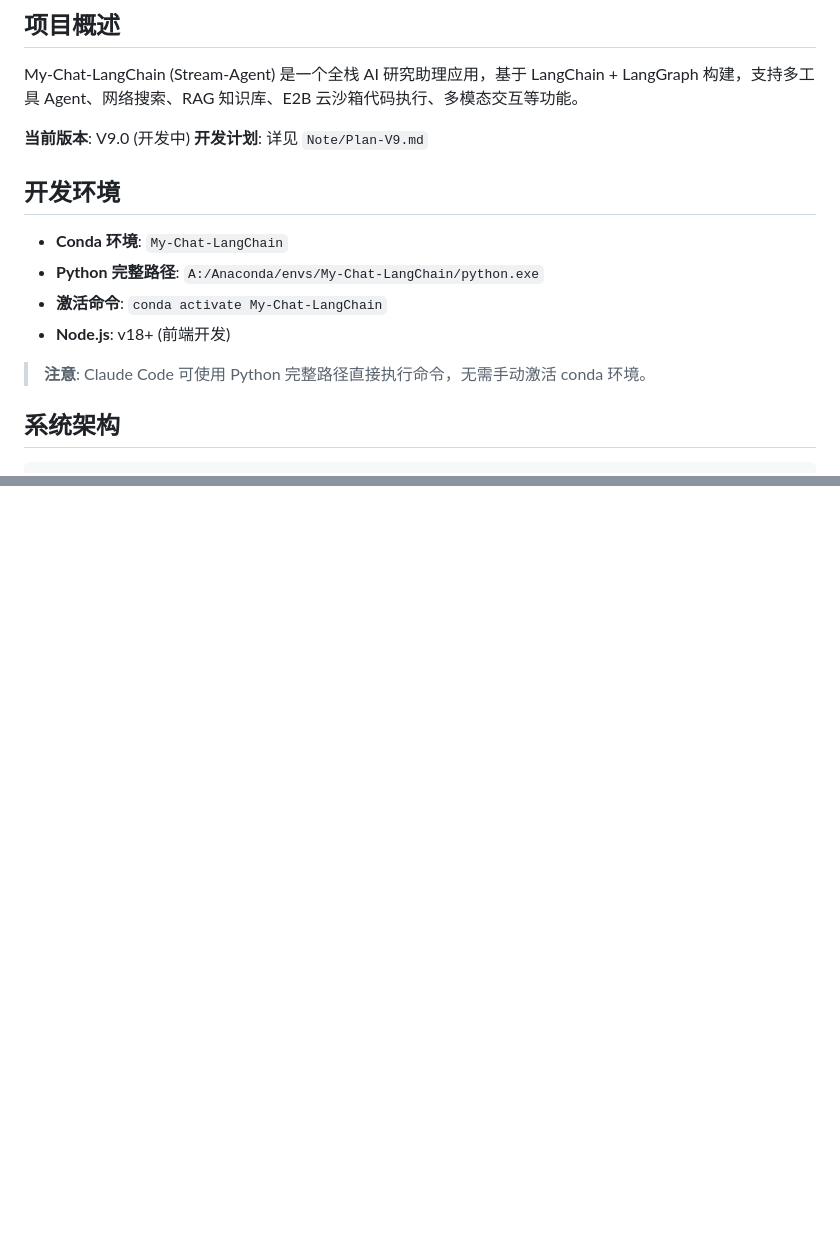
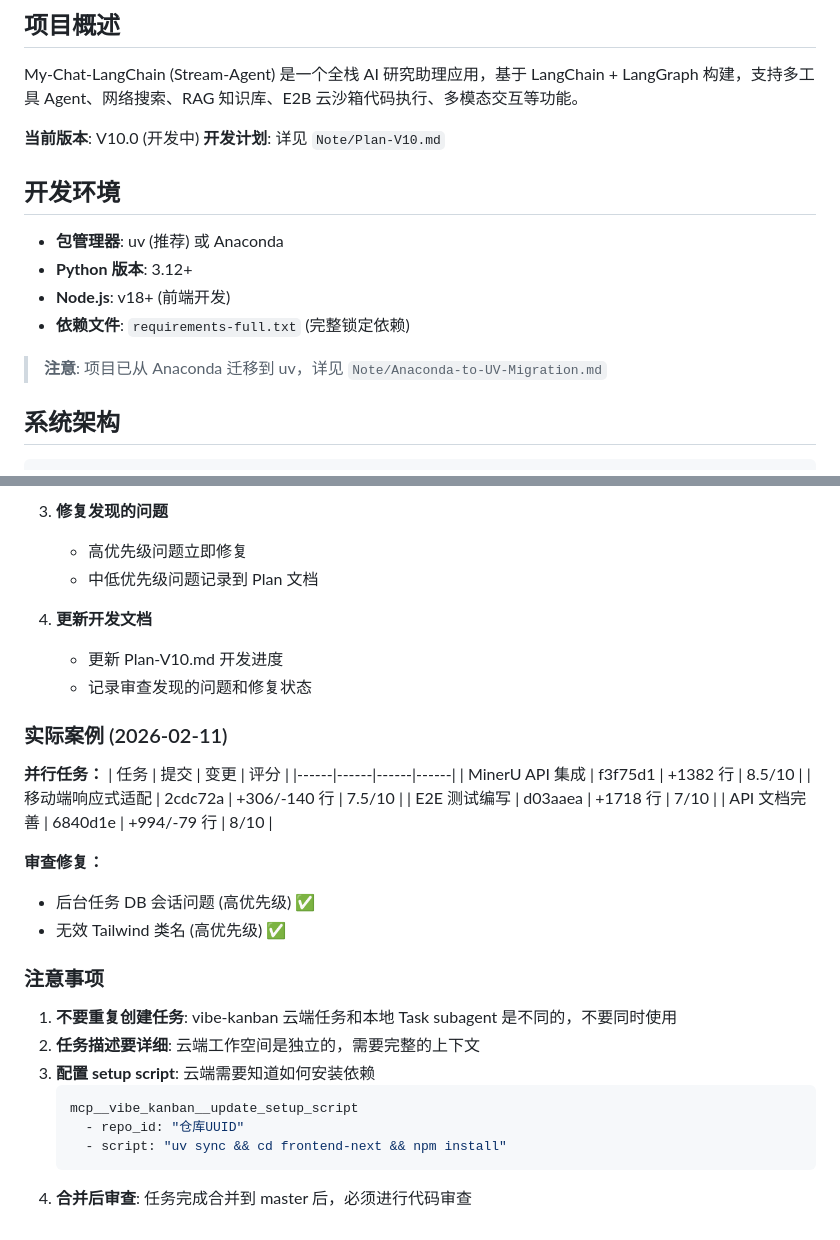
Before and after one commit to 16Miku/LangChain-Agent, a Markdown page: CLAUDE.md, 2 parts joined by grey strips. Rendered like a GitHub page; blank space fills up the shorter version.

````diff
--- a/CLAUDE.md
+++ b/CLAUDE.md
@@ -6,17 +6,17 @@ This file provides guidance to Claude Code (claude.ai/code) when working with co
 
 My-Chat-LangChain (Stream-Agent) 是一个全栈 AI 研究助理应用，基于 LangChain + LangGraph 构建，支持多工具 Agent、网络搜索、RAG 知识库、E2B 云沙箱代码执行、多模态交互等功能。
 
-**当前版本**: V9.0 (开发中)
-**开发计划**: 详见 `Note/Plan-V9.md`
+**当前版本**: V10.0 (开发中)
+**开发计划**: 详见 `Note/Plan-V10.md`
 
 ## 开发环境
 
-- **Conda 环境**: `My-Chat-LangChain`
-- **Python 完整路径**: `A:/Anaconda/envs/My-Chat-LangChain/python.exe`
-- **激活命令**: `conda activate My-Chat-LangChain`
+- **包管理器**: uv (推荐) 或 Anaconda
+- **Python 版本**: 3.12+
 - **Node.js**: v18+ (前端开发)
+- **依赖文件**: `requirements-full.txt` (完整锁定依赖)
 
-> **注意**: Claude Code 可使用 Python 完整路径直接执行命令，无需手动激活 conda 环境。
+> **注意**: 项目已从 Anaconda 迁移到 uv，详见 `Note/Anaconda-to-UV-Migration.md`
 
 ## 系统架构
 
@@ -354,0 +431,33 @@ print(f'Response: {response.read().decode()}')
+3. **修复发现的问题**
+   - 高优先级问题立即修复
+   - 中低优先级问题记录到 Plan 文档
+
+4. **更新开发文档**
+   - 更新 Plan-V10.md 开发进度
+   - 记录审查发现的问题和修复状态
+
+### 实际案例 (2026-02-11)
+
+**并行任务：**
+| 任务 | 提交 | 变更 | 评分 |
+|------|------|------|------|
+| MinerU API 集成 | f3f75d1 | +1382 行 | 8.5/10 |
+| 移动端响应式适配 | 2cdc72a | +306/-140 行 | 7.5/10 |
+| E2E 测试编写 | d03aaea | +1718 行 | 7/10 |
+| API 文档完善 | 6840d1e | +994/-79 行 | 8/10 |
+
+**审查修复：**
+- 后台任务 DB 会话问题 (高优先级) ✅
+- 无效 Tailwind 类名 (高优先级) ✅
+
+### 注意事项
+
+1. **不要重复创建任务**: vibe-kanban 云端任务和本地 Task subagent 是不同的，不要同时使用
+2. **任务描述要详细**: 云端工作空间是独立的，需要完整的上下文
+3. **配置 setup script**: 云端需要知道如何安装依赖
+   ```bash
+   mcp__vibe_kanban__update_setup_script
+     - repo_id: "仓库UUID"
+     - script: "uv sync && cd frontend-next && npm install"
+   ```
+4. **合并后审查**: 任务完成合并到 master 后，必须进行代码审查
````
Also changed, not shown: other parts of CLAUDE.md (+76 -0 lines).
